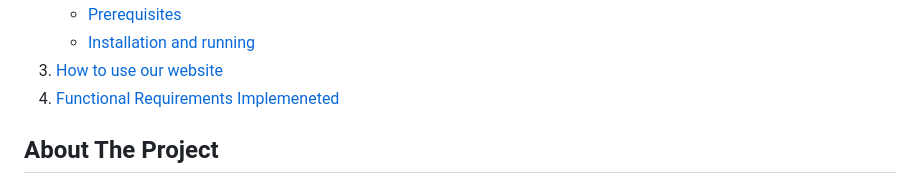
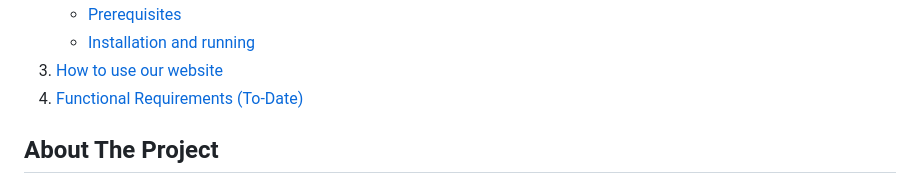
Before and after one commit to addisoni/cmpe131_g4, a Markdown page: README.md, the part around the change. Drawn GitHub-style; folded sections open.

Commit message:
Update README.md
Fixed a table of content item not correctly linked

```diff
--- a/README.md
+++ b/README.md
@@ -33,7 +33,7 @@ Stephen Shao (@stephen-shao)
       </ul>
     </li>
     <li><a href="#how-to-use-our-website">How to use our website</a></li>
-    <li><a href="#functional-requirements-implemented">Functional Requirements Implemeneted</li>
+    <li><a href="#functional-requirements-to-date">Functional Requirements (To-Date)</li>
   </ol>
 </details>
 
```
